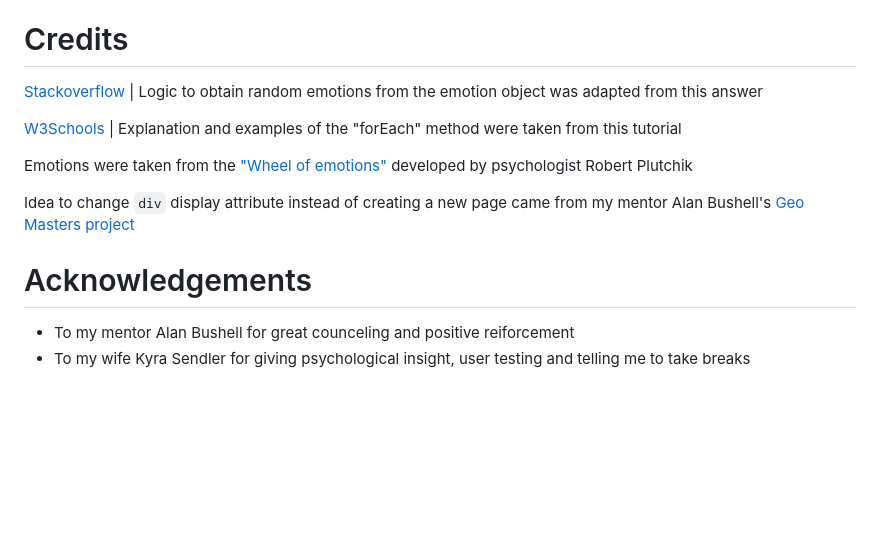
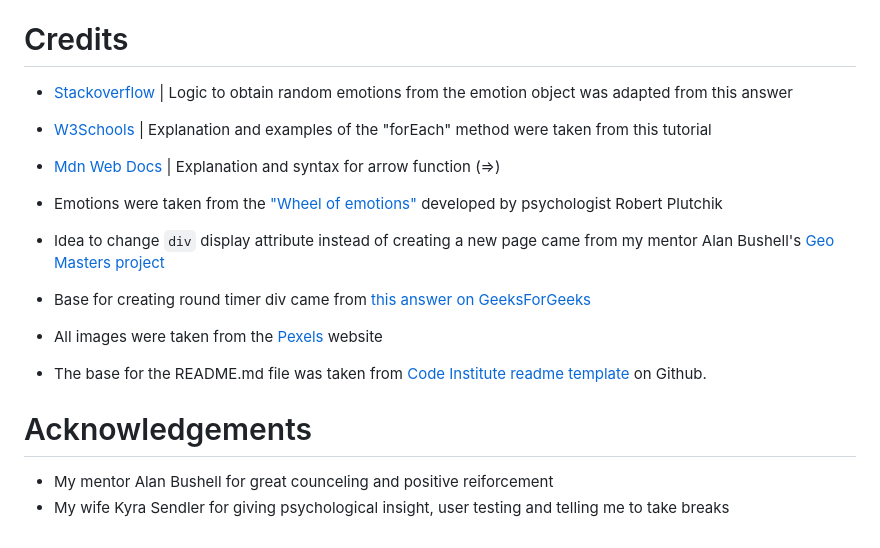
Before and after one commit to arthur-vilela/PP2-emotion-match, a Markdown page: README.md, the part around the change. GitHub-like rendering; blank space fills up the shorter version.

Commit message:
Add credits and acknowledgements to Readme.md

```diff
--- a/README.md
+++ b/README.md
@@ -229,14 +229,22 @@ From the `Source` section drop-down menu, select the `Master Branch`
     >https://arthur-vilela.github.io/PP2-emotion-match/
 
 # Credits
-[Stackoverflow](https://stackoverflow.com/questions/2532218/pick-random-property-from-a-javascript-object) | Logic to obtain random emotions from the emotion object was adapted from this answer
+- [Stackoverflow](https://stackoverflow.com/questions/2532218/pick-random-property-from-a-javascript-object) | Logic to obtain random emotions from the emotion object was adapted from this answer
 
-[W3Schools](https://www.w3schools.com/jsref/jsref_foreach.asp) | Explanation and examples of the "forEach" method were taken from this tutorial
+- [W3Schools](https://www.w3schools.com/jsref/jsref_foreach.asp) | Explanation and examples of the "forEach" method were taken from this tutorial
 
-Emotions were taken from the ["Wheel of emotions"](https://www.6seconds.org/2022/03/13/plutchik-wheel-emotions/) developed by psychologist Robert Plutchik
+- [Mdn Web Docs](https://developer.mozilla.org/en-US/docs/Web/JavaScript/Reference/Functions/Arrow_functions) | Explanation and syntax for arrow function (=>)
 
-Idea to change `div` display attribute instead of creating a new page came from my mentor Alan Bushell's [Geo Masters project](https://github.com/Alan-Bushell/geo-masters/)
+- Emotions were taken from the ["Wheel of emotions"](https://www.6seconds.org/2022/03/13/plutchik-wheel-emotions/) developed by psychologist Robert Plutchik
+
+- Idea to change `div` display attribute instead of creating a new page came from my mentor Alan Bushell's [Geo Masters project](https://github.com/Alan-Bushell/geo-masters/)
+
+- Base for creating round timer div came from [this answer on GeeksForGeeks](https://www.geeksforgeeks.org/how-to-add-a-circle-around-a-number-in-css/)
+
+- All images were taken from the [Pexels](https://www.pexels.com/) website
+
+- The base for the README.md file was taken from [Code Institute readme template](https://github.com/Code-Institute-Solutions/readme-template) on Github.
 
 # Acknowledgements
-- To my mentor Alan Bushell for great counceling and positive reiforcement
-- To my wife Kyra Sendler for giving psychological insight, user testing and telling me to take breaks
+- My mentor Alan Bushell for great counceling and positive reiforcement
+- My wife Kyra Sendler for giving psychological insight, user testing and telling me to take breaks
```
